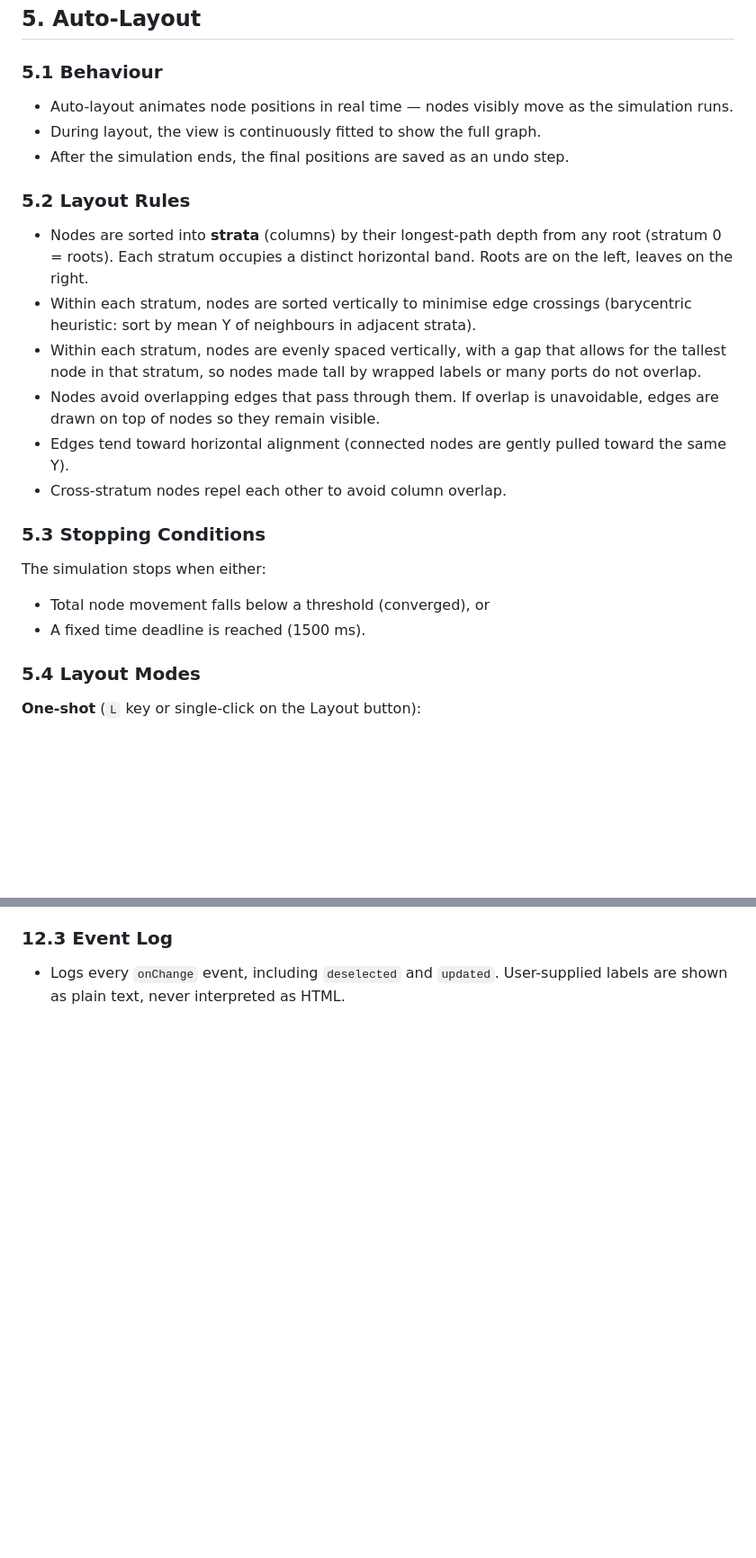
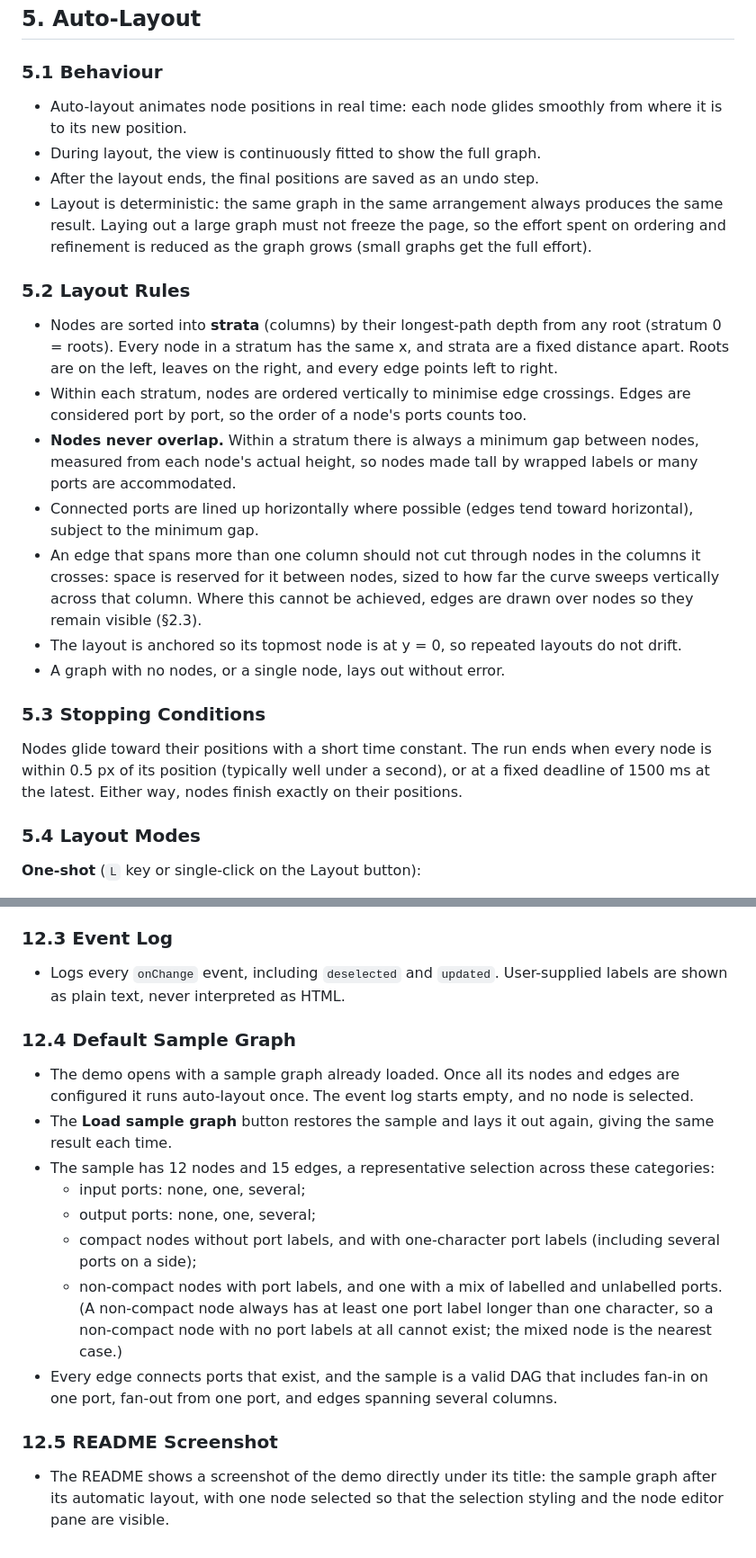
Before and after one commit to nickzoic/dag-editor, a Markdown page: dag-editor-requirements.md, 2 parts joined by grey strips. Shown at 90% size. Drawn GitHub-style; blank space fills up the shorter version.

```diff
--- a/dag-editor-requirements.md
+++ b/dag-editor-requirements.md
@@ -135,24 +136,24 @@ A standalone, zero-dependency interactive editor for directed acyclic graphs, im
 
 ### 5.1 Behaviour
 
-- Auto-layout animates node positions in real time — nodes visibly move as the simulation runs.
+- Auto-layout animates node positions in real time: each node glides smoothly from where it is to its new position.
 - During layout, the view is continuously fitted to show the full graph.
-- After the simulation ends, the final positions are saved as an undo step.
+- After the layout ends, the final positions are saved as an undo step.
+- Layout is deterministic: the same graph in the same arrangement always produces the same result. Laying out a large graph must not freeze the page, so the effort spent on ordering and refinement is reduced as the graph grows (small graphs get the full effort).
 
 ### 5.2 Layout Rules
 
-- Nodes are sorted into **strata** (columns) by their longest-path depth from any root (stratum 0 = roots). Each stratum occupies a distinct horizontal band. Roots are on the left, leaves on the right.
-- Within each stratum, nodes are sorted vertically to minimise edge crossings (barycentric heuristic: sort by mean Y of neighbours in adjacent strata).
-- Within each stratum, nodes are evenly spaced vertically, with a gap that allows for the tallest node in that stratum, so nodes made tall by wrapped labels or many ports do not overlap.
-- Nodes avoid overlapping edges that pass through them. If overlap is unavoidable, edges are drawn on top of nodes so they remain visible.
-- Edges tend toward horizontal alignment (connected nodes are gently pulled toward the same Y).
-- Cross-stratum nodes repel each other to avoid column overlap.
+- Nodes are sorted into **strata** (columns) by their longest-path depth from any root (stratum 0 = roots). Every node in a stratum has the same x, and strata are a fixed distance apart. Roots are on the left, leaves on the right, and every edge points left to right.
+- Within each stratum, nodes are ordered vertically to minimise edge crossings. Edges are considered port by port, so the order of a node's ports counts too.
+- **Nodes never overlap.** Within a stratum there is always a minimum gap between nodes, measured from each node's actual height, so nodes made tall by wrapped labels or many ports are accommodated.
+- Connected ports are lined up horizontally where possible (edges tend toward horizontal), subject to the minimum gap.
+- An edge that spans more than one column should not cut through nodes in the columns it crosses: space is reserved for it between nodes, sized to how far the curve sweeps vertically across that column. Where this cannot be achieved, edges are drawn over nodes so they remain visible (§2.3).
+- The layout is anchored so its topmost node is at y = 0, so repeated layouts do not drift.
+- A graph with no nodes, or a single node, lays out without error.
 
 ### 5.3 Stopping Conditions
 
-The simulation stops when either:
-- Total node movement falls below a threshold (converged), or
-- A fixed time deadline is reached (1500 ms).
+Nodes glide toward their positions with a short time constant. The run ends when every node is within 0.5 px of its position (typically well under a second), or at a fixed deadline of 1500 ms at the latest. Either way, nodes finish exactly on their positions.
 
 ### 5.4 Layout Modes
 
@@ -315,3 +316,18 @@ The demo (`dag-editor-demo.html`) loads `dag-editor.css` and `dag-editor.js` as
 ### 12.3 Event Log
 
 - Logs every `onChange` event, including `deselected` and `updated`. User-supplied labels are shown as plain text, never interpreted as HTML.
+
+### 12.4 Default Sample Graph
+
+- The demo opens with a sample graph already loaded. Once all its nodes and edges are configured it runs auto-layout once. The event log starts empty, and no node is selected.
+- The **Load sample graph** button restores the sample and lays it out again, giving the same result each time.
+- The sample has 12 nodes and 15 edges, a representative selection across these categories:
+  - input ports: none, one, several;
+  - output ports: none, one, several;
+  - compact nodes without port labels, and with one-character port labels (including several ports on a side);
+  - non-compact nodes with port labels, and one with a mix of labelled and unlabelled ports. (A non-compact node always has at least one port label longer than one character, so a non-compact node with no port labels at all cannot exist; the mixed node is the nearest case.)
+- Every edge connects ports that exist, and the sample is a valid DAG that includes fan-in on one port, fan-out from one port, and edges spanning several columns.
+
+### 12.5 README Screenshot
+
+- The README shows a screenshot of the demo directly under its title: the sample graph after its automatic layout, with one node selected so that the selection styling and the node editor pane are visible.
```
Also changed, not shown: other parts of dag-editor-requirements.md (+3 -2 lines), README.md (+6 -3 lines), screenshot.png (added), 2 other files.
